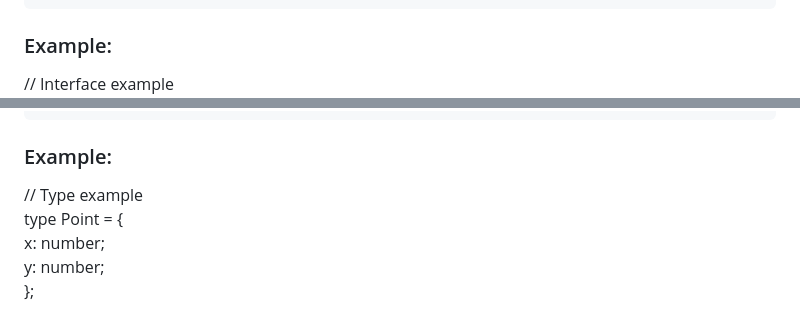
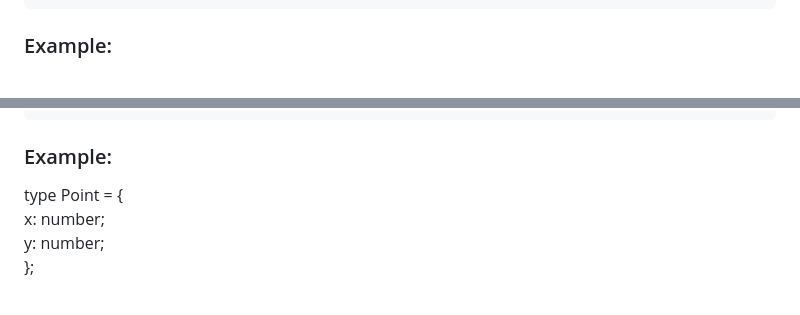
Before and after one commit to HridoyMnd/assignment_1_level_2, a Markdown page: readme.md, 2 parts joined by grey strips. Drawn GitHub-style.

```diff
--- a/readme.md
+++ b/readme.md
@@ -20,7 +20,6 @@ However, they have some common different
     ➤ It can extend other interfaces using the extends keyword
 
 ### Example:
- // Interface example
 interface Person {
   name: string;
   age: number;
@@ -36,7 +35,6 @@ const person: Person = {
       ➤ It can be used to define the structure of an object, primitive types, union types and tuple types.
 
 ### Example:
-// Type example
 type Point = {
   x: number;
   y: number;
```
